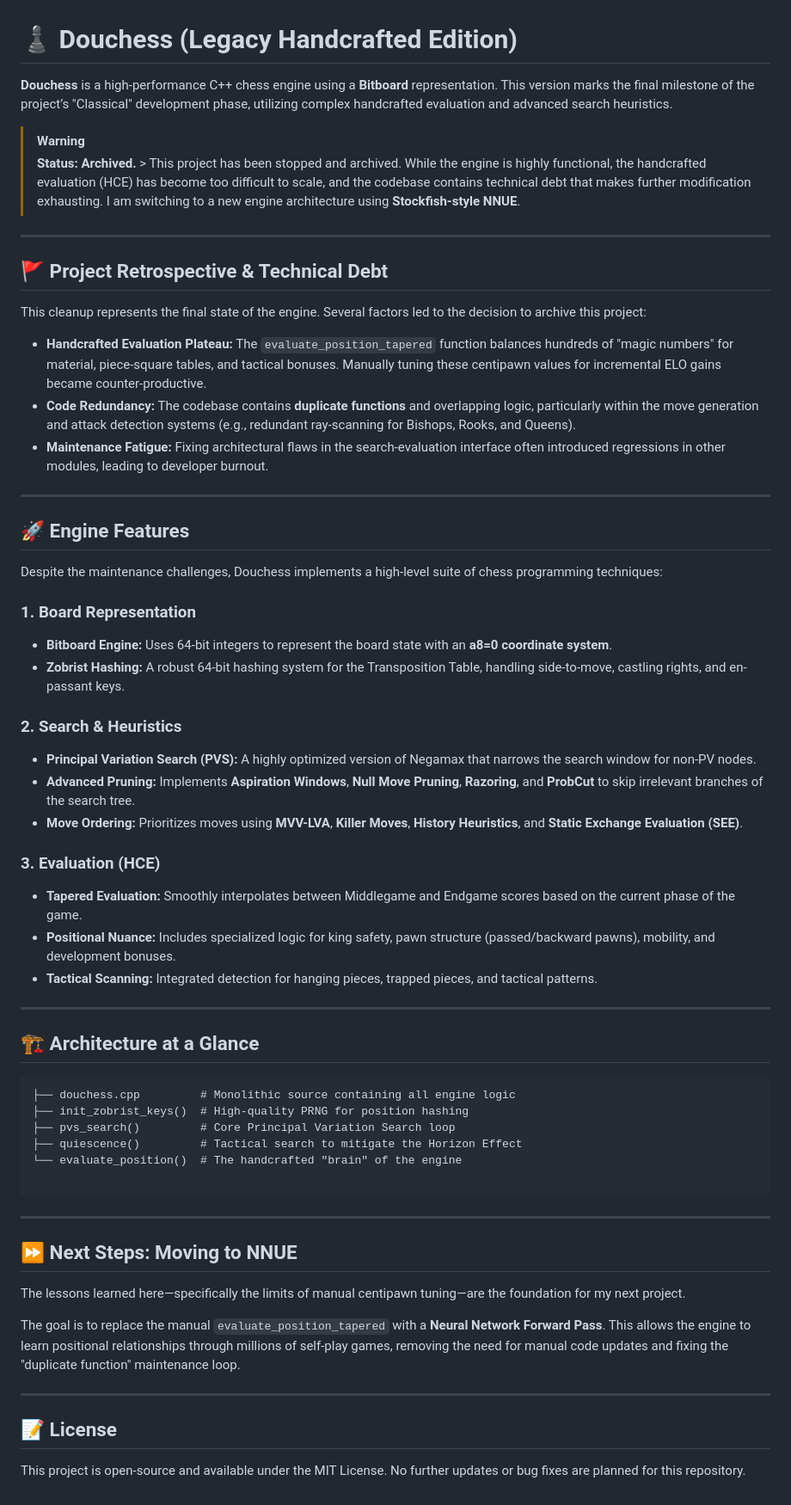
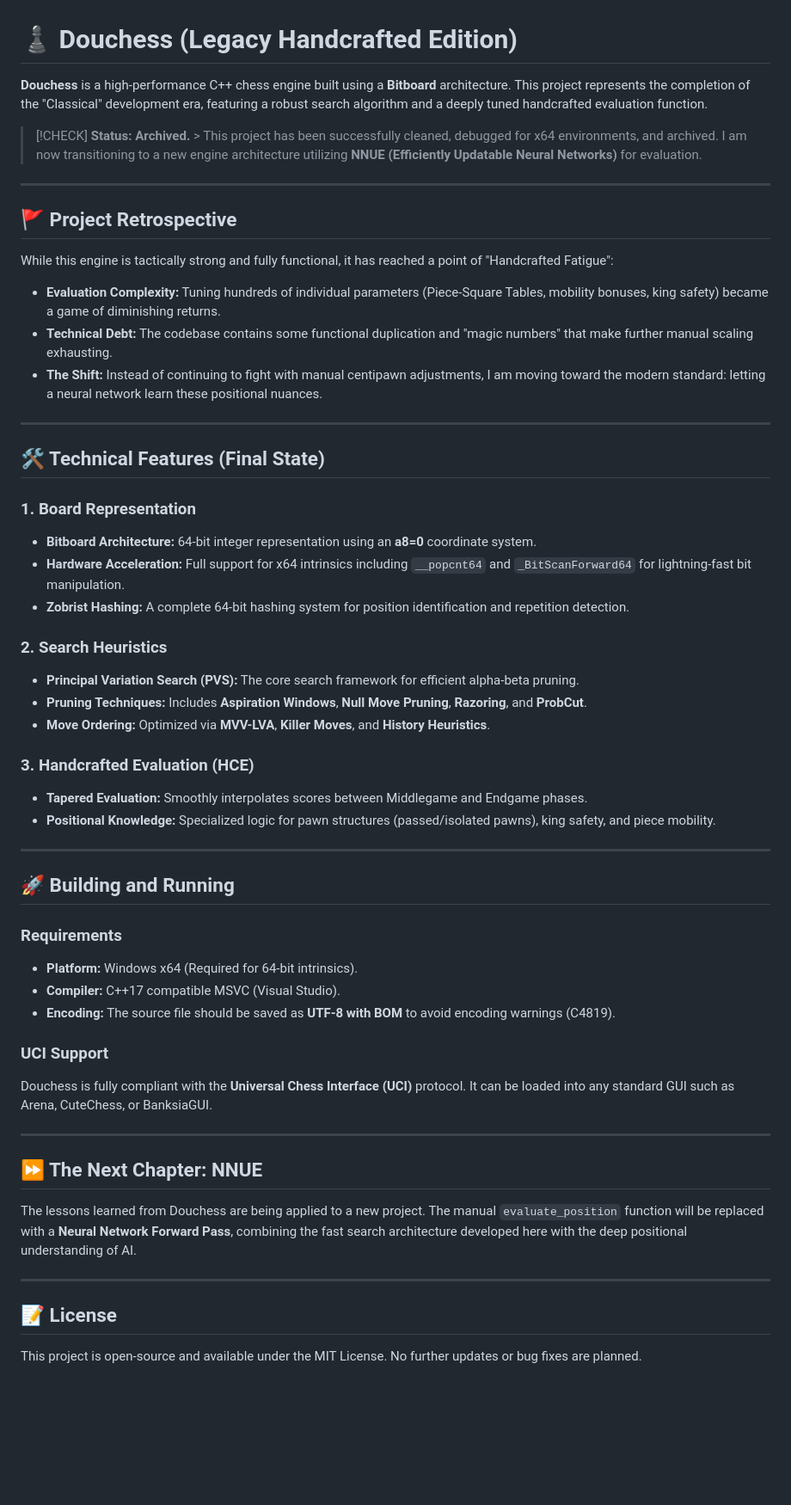
Before and after one commit to changcheng967/Douchess, a Markdown page: README.md, the part around the change. Shown at 86% size. Drawn GitHub-style; blank space fills up the shorter version.

Commit message:
Revise README for project archiving and future plans
Updated README to reflect project status and transition to NNUE architecture.

````diff
--- a/README.md
+++ b/README.md
@@ -1,66 +1,63 @@
 # ♟️ Douchess (Legacy Handcrafted Edition)
 
-**Douchess** is a high-performance C++ chess engine using a **Bitboard** representation. This version marks the final milestone of the project’s "Classical" development phase, utilizing complex handcrafted evaluation and advanced search heuristics.
+**Douchess** is a high-performance C++ chess engine built using a **Bitboard** architecture. This project represents the completion of the "Classical" development era, featuring a robust search algorithm and a deeply tuned handcrafted evaluation function.
 
-> [!WARNING]
-> **Status: Archived.** > This project has been stopped and archived. While the engine is highly functional, the handcrafted evaluation (HCE) has become too difficult to scale, and the codebase contains technical debt that makes further modification exhausting. I am switching to a new engine architecture using **Stockfish-style NNUE**.
+> [!CHECK]
+> **Status: Archived.** > This project has been successfully cleaned, debugged for x64 environments, and archived. I am now transitioning to a new engine architecture utilizing **NNUE (Efficiently Updatable Neural Networks)** for evaluation.
 
 ---
 
-## 🚩 Project Retrospective & Technical Debt
+## 🚩 Project Retrospective
 
-This cleanup represents the final state of the engine. Several factors led to the decision to archive this project:
+While this engine is tactically strong and fully functional, it has reached a point of "Handcrafted Fatigue":
 
-* **Handcrafted Evaluation Plateau:** The `evaluate_position_tapered` function balances hundreds of "magic numbers" for material, piece-square tables, and tactical bonuses. Manually tuning these centipawn values for incremental ELO gains became counter-productive.
-* **Code Redundancy:** The codebase contains **duplicate functions** and overlapping logic, particularly within the move generation and attack detection systems (e.g., redundant ray-scanning for Bishops, Rooks, and Queens).
-* **Maintenance Fatigue:** Fixing architectural flaws in the search-evaluation interface often introduced regressions in other modules, leading to developer burnout.
+* **Evaluation Complexity:** Tuning hundreds of individual parameters (Piece-Square Tables, mobility bonuses, king safety) became a game of diminishing returns.
+* **Technical Debt:** The codebase contains some functional duplication and "magic numbers" that make further manual scaling exhausting.
+* **The Shift:** Instead of continuing to fight with manual centipawn adjustments, I am moving toward the modern standard: letting a neural network learn these positional nuances.
 
 ---
 
-## 🚀 Engine Features
-
-Despite the maintenance challenges, Douchess implements a high-level suite of chess programming techniques:
+## 🛠️ Technical Features (Final State)
 
 ### 1. Board Representation
 
-* **Bitboard Engine:** Uses 64-bit integers to represent the board state with an **a8=0 coordinate system**.
-* **Zobrist Hashing:** A robust 64-bit hashing system for the Transposition Table, handling side-to-move, castling rights, and en-passant keys.
+* **Bitboard Architecture:** 64-bit integer representation using an **a8=0** coordinate system.
+* **Hardware Acceleration:** Full support for x64 intrinsics including `__popcnt64` and `_BitScanForward64` for lightning-fast bit manipulation.
+* **Zobrist Hashing:** A complete 64-bit hashing system for position identification and repetition detection.
 
-### 2. Search & Heuristics
+### 2. Search Heuristics
 
-* **Principal Variation Search (PVS):** A highly optimized version of Negamax that narrows the search window for non-PV nodes.
-* **Advanced Pruning:** Implements **Aspiration Windows**, **Null Move Pruning**, **Razoring**, and **ProbCut** to skip irrelevant branches of the search tree.
-* **Move Ordering:** Prioritizes moves using **MVV-LVA**, **Killer Moves**, **History Heuristics**, and **Static Exchange Evaluation (SEE)**.
+* **Principal Variation Search (PVS):** The core search framework for efficient alpha-beta pruning.
+* **Pruning Techniques:** Includes **Aspiration Windows**, **Null Move Pruning**, **Razoring**, and **ProbCut**.
+* **Move Ordering:** Optimized via **MVV-LVA**, **Killer Moves**, and **History Heuristics**.
 
-### 3. Evaluation (HCE)
+### 3. Handcrafted Evaluation (HCE)
 
-* **Tapered Evaluation:** Smoothly interpolates between Middlegame and Endgame scores based on the current phase of the game.
-* **Positional Nuance:** Includes specialized logic for king safety, pawn structure (passed/backward pawns), mobility, and development bonuses.
-* **Tactical Scanning:** Integrated detection for hanging pieces, trapped pieces, and tactical patterns.
+* **Tapered Evaluation:** Smoothly interpolates scores between Middlegame and Endgame phases.
+* **Positional Knowledge:** Specialized logic for pawn structures (passed/isolated pawns), king safety, and piece mobility.
 
 ---
 
-## 🏗️ Architecture at a Glance
+## 🚀 Building and Running
 
-```text
-├── douchess.cpp         # Monolithic source containing all engine logic
-├── init_zobrist_keys()  # High-quality PRNG for position hashing
-├── pvs_search()         # Core Principal Variation Search loop
-├── quiescence()         # Tactical search to mitigate the Horizon Effect
-└── evaluate_position()  # The handcrafted "brain" of the engine
+### Requirements
 
-```
+* **Platform:** Windows x64 (Required for 64-bit intrinsics).
+* **Compiler:** C++17 compatible MSVC (Visual Studio).
+* **Encoding:** The source file should be saved as **UTF-8 with BOM** to avoid encoding warnings (C4819).
+
+### UCI Support
+
+Douchess is fully compliant with the **Universal Chess Interface (UCI)** protocol. It can be loaded into any standard GUI such as Arena, CuteChess, or BanksiaGUI.
 
 ---
 
-## ⏩ Next Steps: Moving to NNUE
+## ⏩ The Next Chapter: NNUE
 
-The lessons learned here—specifically the limits of manual centipawn tuning—are the foundation for my next project.
-
-The goal is to replace the manual `evaluate_position_tapered` with a **Neural Network Forward Pass**. This allows the engine to learn positional relationships through millions of self-play games, removing the need for manual code updates and fixing the "duplicate function" maintenance loop.
+The lessons learned from Douchess are being applied to a new project. The manual `evaluate_position` function will be replaced with a **Neural Network Forward Pass**, combining the fast search architecture developed here with the deep positional understanding of AI.
 
 ---
 
 ## 📝 License
 
-This project is open-source and available under the MIT License. No further updates or bug fixes are planned for this repository.
+This project is open-source and available under the MIT License. No further updates or bug fixes are planned.
````
